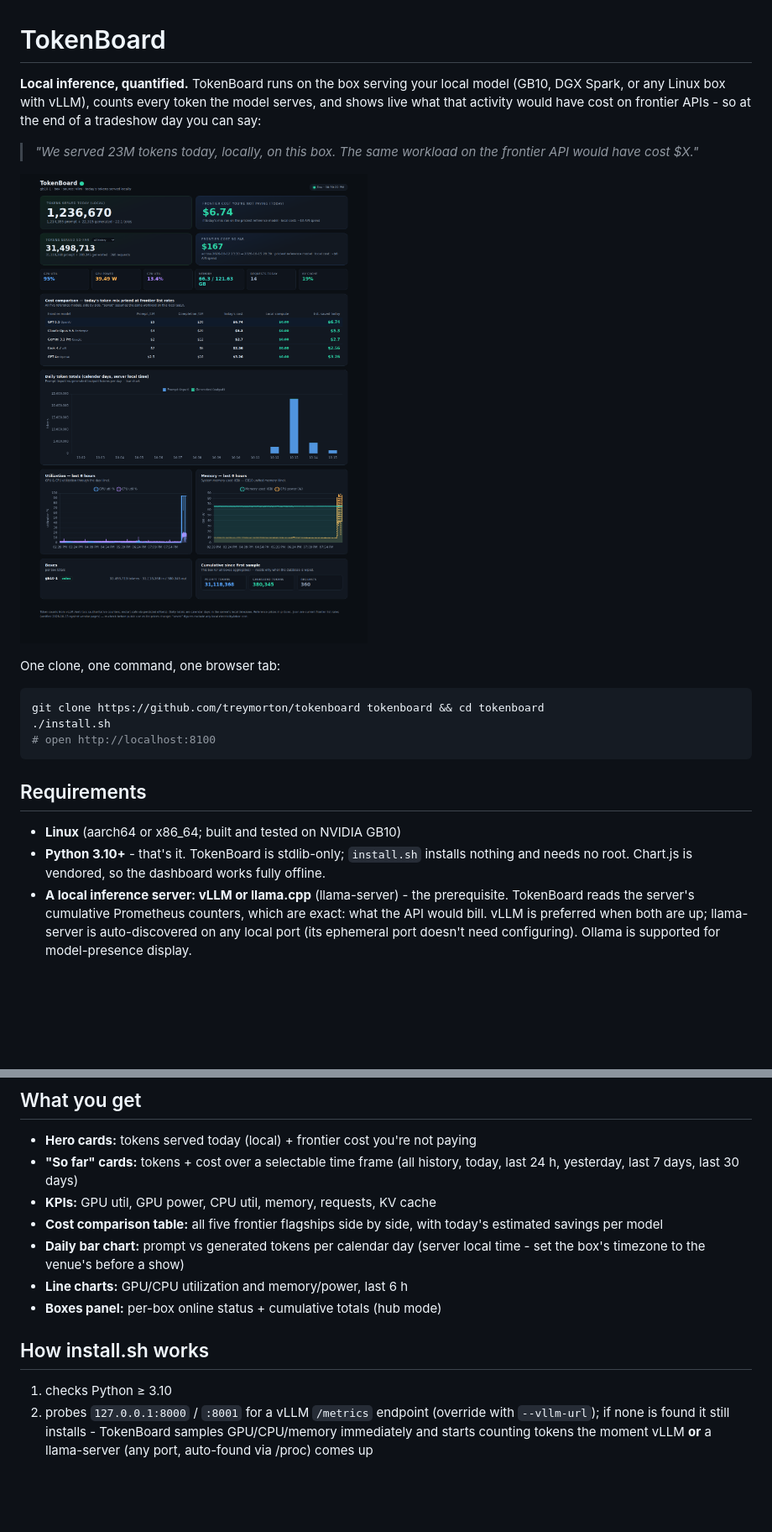
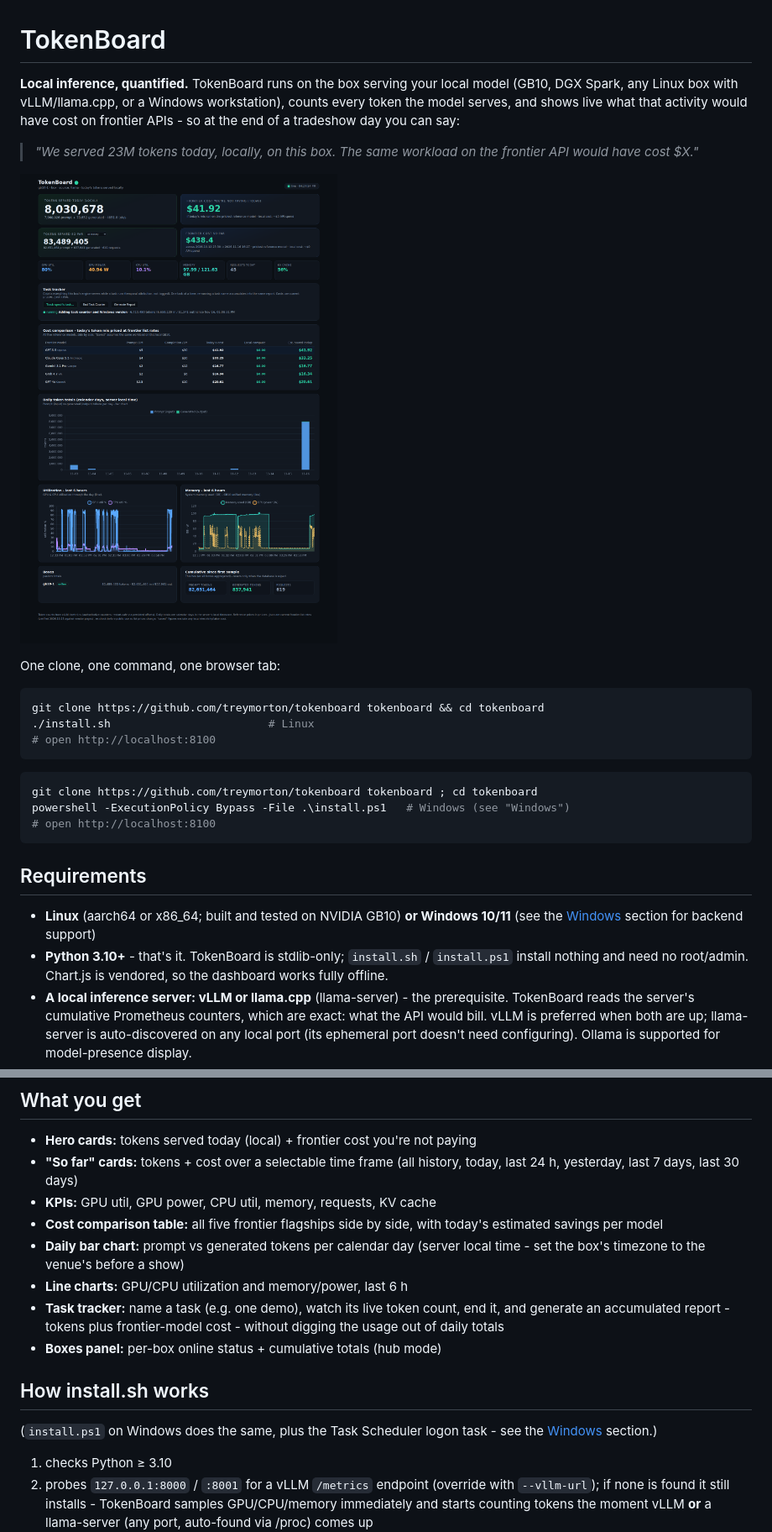
Before and after one commit to treymorton/tokenboard, a Markdown page: README.md, 2 parts joined by grey strips. Shown at 84% size. GitHub-like rendering; pictures changed too: assets/dashboard.png; blank space fills up the shorter version.

Commit message:
docs: Windows + task tracker across README, OPERATIONS.md, refreshed dashboard screenshot

````diff
--- a/README.md
+++ b/README.md
@@ -1,9 +1,10 @@
 # TokenBoard
 
 **Local inference, quantified.** TokenBoard runs on the box serving your local
-model (GB10, DGX Spark, or any Linux box with vLLM), counts every token the
-model serves, and shows live what that activity would have cost on frontier
-APIs - so at the end of a tradeshow day you can say:
+model (GB10, DGX Spark, any Linux box with vLLM/llama.cpp, or a Windows
+workstation), counts every token the model serves, and shows live what that
+activity would have cost on frontier APIs - so at the end of a tradeshow day
+you can say:
 
 > *"We served 23M tokens today, locally, on this box. The same workload on
 > the frontier API would have cost $X."*
@@ -14,16 +15,23 @@ One clone, one command, one browser tab:
 
 ```bash
 git clone https://github.com/treymorton/tokenboard tokenboard && cd tokenboard
-./install.sh
+./install.sh                        # Linux
+# open http://localhost:8100
+```
+
+```powershell
+git clone https://github.com/treymorton/tokenboard tokenboard ; cd tokenboard
+powershell -ExecutionPolicy Bypass -File .\install.ps1   # Windows (see "Windows")
 # open http://localhost:8100
 ```
 
 ## Requirements
 
-- **Linux** (aarch64 or x86_64; built and tested on NVIDIA GB10)
-- **Python 3.10+** - that's it. TokenBoard is stdlib-only; `install.sh`
-  installs nothing and needs no root. Chart.js is vendored, so the dashboard
-  works fully offline.
+- **Linux** (aarch64 or x86_64; built and tested on NVIDIA GB10) **or
+  Windows 10/11** (see the [Windows](#windows) section for backend support)
+- **Python 3.10+** - that's it. TokenBoard is stdlib-only; `install.sh` /
+  `install.ps1` install nothing and need no root/admin. Chart.js is vendored,
+  so the dashboard works fully offline.
 - **A local inference server: vLLM or llama.cpp** (llama-server) - the
   prerequisite. TokenBoard reads the server's cumulative Prometheus
   counters, which are exact: what the API would bill. vLLM is preferred
@@ -44,9 +52,15 @@ git clone https://github.com/treymorton/tokenboard tokenboard && cd tokenboard
 - **Daily bar chart:** prompt vs generated tokens per calendar day
   (server local time - set the box's timezone to the venue's before a show)
 - **Line charts:** GPU/CPU utilization and memory/power, last 6 h
+- **Task tracker:** name a task (e.g. one demo), watch its live token count,
+  end it, and generate an accumulated report - tokens plus frontier-model
+  cost - without digging the usage out of daily totals
 - **Boxes panel:** per-box online status + cumulative totals (hub mode)
 
 ## How install.sh works
+
+(`install.ps1` on Windows does the same, plus the Task Scheduler logon task -
+see the [Windows](#windows) section.)
 
 1. checks Python ≥ 3.10
 2. probes `127.0.0.1:8000` / `:8001` for a vLLM `/metrics` endpoint
````
Also changed, not shown: docs/OPERATIONS.md (+50 -0 lines).
